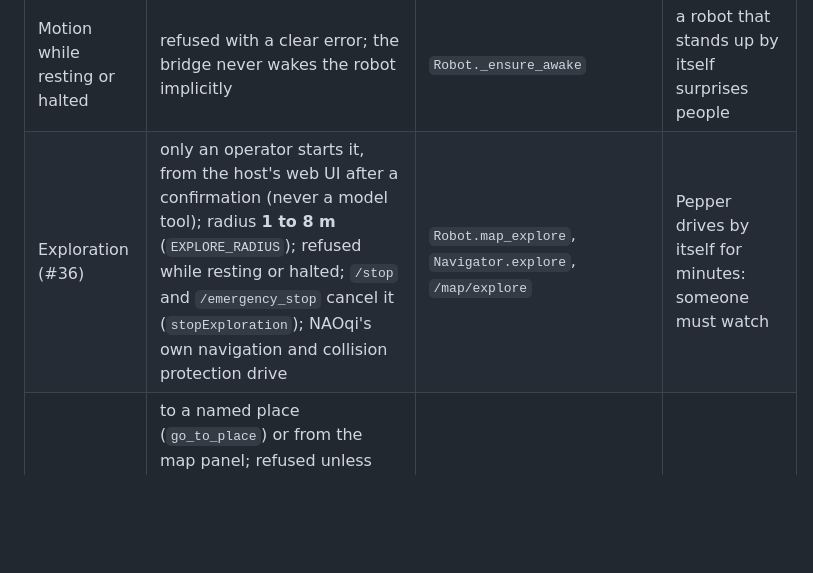
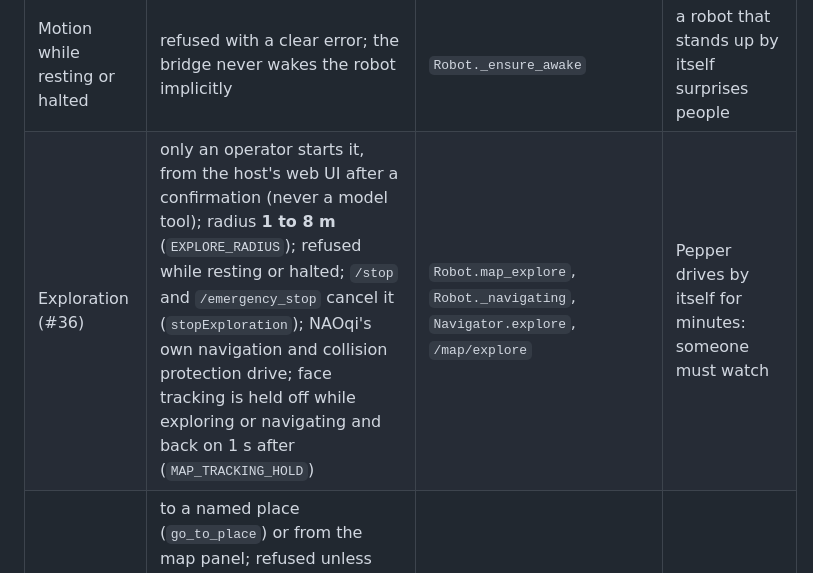
Before and after one commit to mfbergmann/PepperEvolution, a Markdown page: docs/SAFETY.md, the part around the change. GitHub-like rendering; blank space fills up the shorter version.

Commit message:
SAFETY: face tracking held off while exploring or navigating (#36)
Co-Authored-By: Claude Opus 5.5 (1M context) <noreply@anthropic.com>
Claude-Session: https://claude.ai/code/session_01ByQv7ZpsN1MhNGUC8sNTwv

```diff
--- a/docs/SAFETY.md
+++ b/docs/SAFETY.md
@@ -19,7 +19,7 @@ Pepper is 1.2 m tall, 28 kg, and drives on an omnidirectional base at up to 0.55
 | Posture speed | **0.1 to 1.0** | `Robot.set_posture` | |
 | NAOqi collision protection | never disabled | (not touched) | NAOqi's own arm/base reflexes stay on; `completed: false` reports a cut-short move |
 | Motion while resting or halted | refused with a clear error; the bridge never wakes the robot implicitly | `Robot._ensure_awake` | a robot that stands up by itself surprises people |
-| Exploration (#36) | only an operator starts it, from the host's web UI after a confirmation (never a model tool); radius **1 to 8 m** (`EXPLORE_RADIUS`); refused while resting or halted; `/stop` and `/emergency_stop` cancel it (`stopExploration`); NAOqi's own navigation and collision protection drive | `Robot.map_explore`, `Navigator.explore`, `/map/explore` | Pepper drives by itself for minutes: someone must watch |
+| Exploration (#36) | only an operator starts it, from the host's web UI after a confirmation (never a model tool); radius **1 to 8 m** (`EXPLORE_RADIUS`); refused while resting or halted; `/stop` and `/emergency_stop` cancel it (`stopExploration`); NAOqi's own navigation and collision protection drive; face tracking is held off while exploring or navigating and back on 1 s after (`MAP_TRACKING_HOLD`) | `Robot.map_explore`, `Robot._navigating`, `Navigator.explore`, `/map/explore` | Pepper drives by itself for minutes: someone must watch |
 | Map navigation (#36) | to a named place (`go_to_place`) or from the map panel; refused unless localized in the active map, while halted, while exploring, when the localization is less sure than **2 m**, and for targets more than **15 m** away (`MAP_GO_MAX`); NAOqi plans the path around obstacles and slows near them; `/stop` (including the spoken "stop") cancels it through its future without ending localization; arrived = within **0.4 m** (`MAP_REACHED`), then a turn to the place's heading if more than 10° off | `Robot.map_go`, `Navigator.go_to` | |
 | Awareness tracking | off unless `PEPPER_AWARENESS=true` or "look at me"; then **Head** tracking only. `BodyRotation`/`MoveContextually` (which rotate or drive the base) must be asked for explicitly. A deliberate head move switches tracking off for **8 s** (`AWARENESS_RESUME_AFTER`) and a photo for **1 s**, so the tracker and the model do not fight over the head; an explicit `/awareness` request or an emergency stop cancels the hold | `Robot.prepare`, `set_awareness`, `_hold_tracking` | the base must not move because someone walked past; on the robot a merely paused tracker still pulled the head back to a face (2026-10-01) |
 | Head moves wait | `/move/head` answers once the head has arrived and stopped, at most **3 s**; an emergency stop ends the wait at once | `Robot._wait_head_still` | a photo right after a turn was blurry |
```
